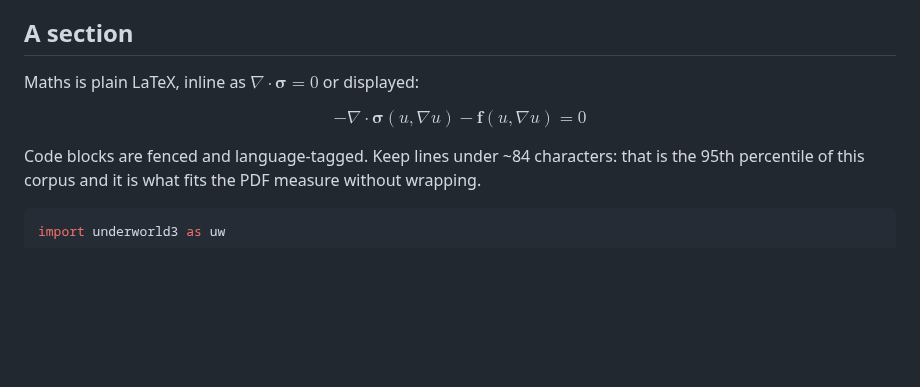
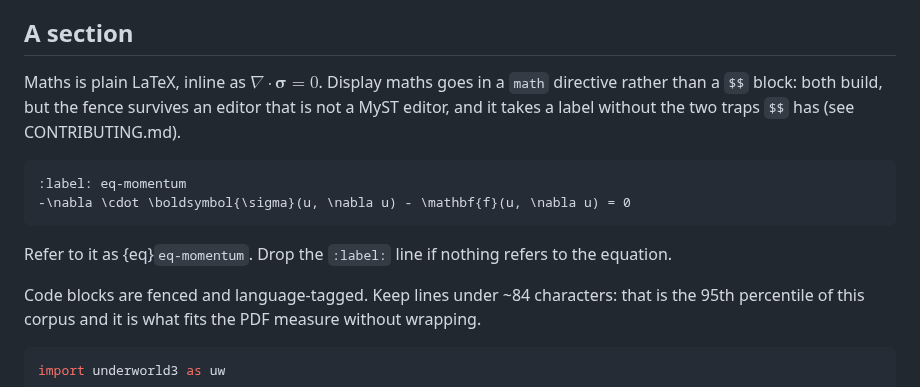
Before and after one commit to Underworld-Technical-Notes/underworldcode.org, a Markdown page: templates/article-template/ARTICLE.md, the part around the change. GitHub-like rendering; blank space fills up the shorter version.

````diff
--- a/templates/article-template/ARTICLE.md
+++ b/templates/article-template/ARTICLE.md
@@ -26,12 +26,18 @@ but not this corner of Underworld.
 
 ## A section
 
-Maths is plain LaTeX, inline as $\nabla \cdot \boldsymbol{\sigma} = 0$ or
-displayed:
+Maths is plain LaTeX, inline as $\nabla \cdot \boldsymbol{\sigma} = 0$. Display
+maths goes in a `math` directive rather than a `$$` block: both build, but the
+fence survives an editor that is not a MyST editor, and it takes a label
+without the two traps `$$` has (see CONTRIBUTING.md).
 
-$$
+```{math}
+:label: eq-momentum
 -\nabla \cdot \boldsymbol{\sigma}(u, \nabla u) - \mathbf{f}(u, \nabla u) = 0
-$$
+```
+
+Refer to it as {eq}`eq-momentum`. Drop the `:label:` line if nothing refers to
+the equation.
 
 Code blocks are fenced and language-tagged. Keep lines under ~84 characters:
 that is the 95th percentile of this corpus and it is what fits the PDF measure
````
Also changed, not shown: CONTRIBUTING.md (+21 -0 lines).
